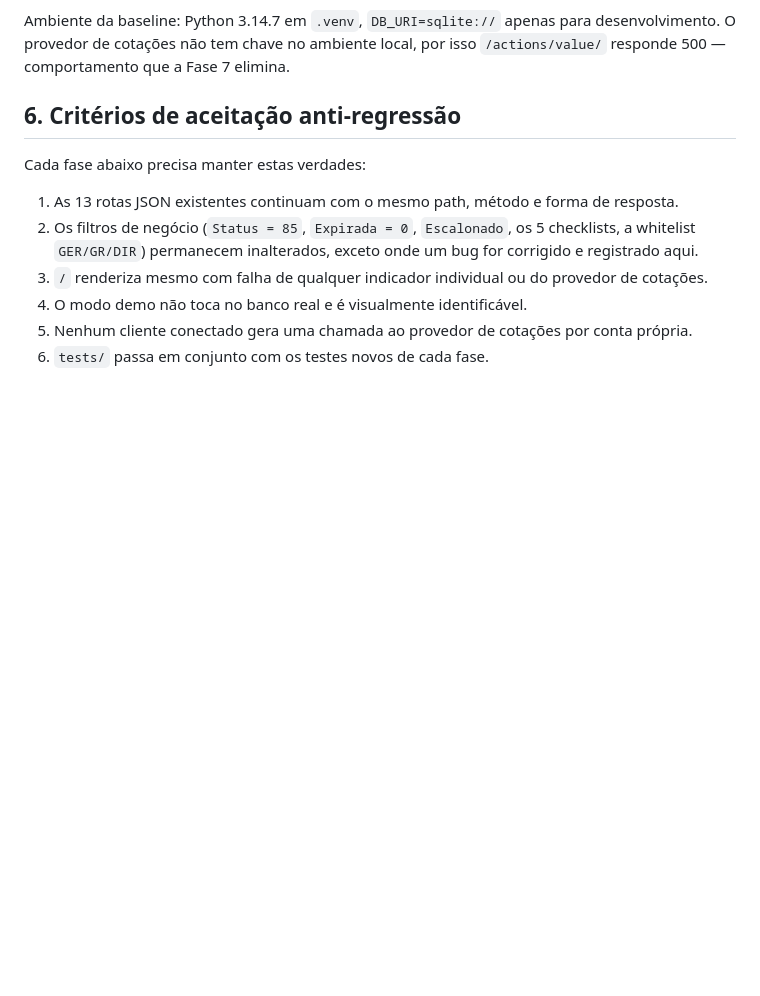
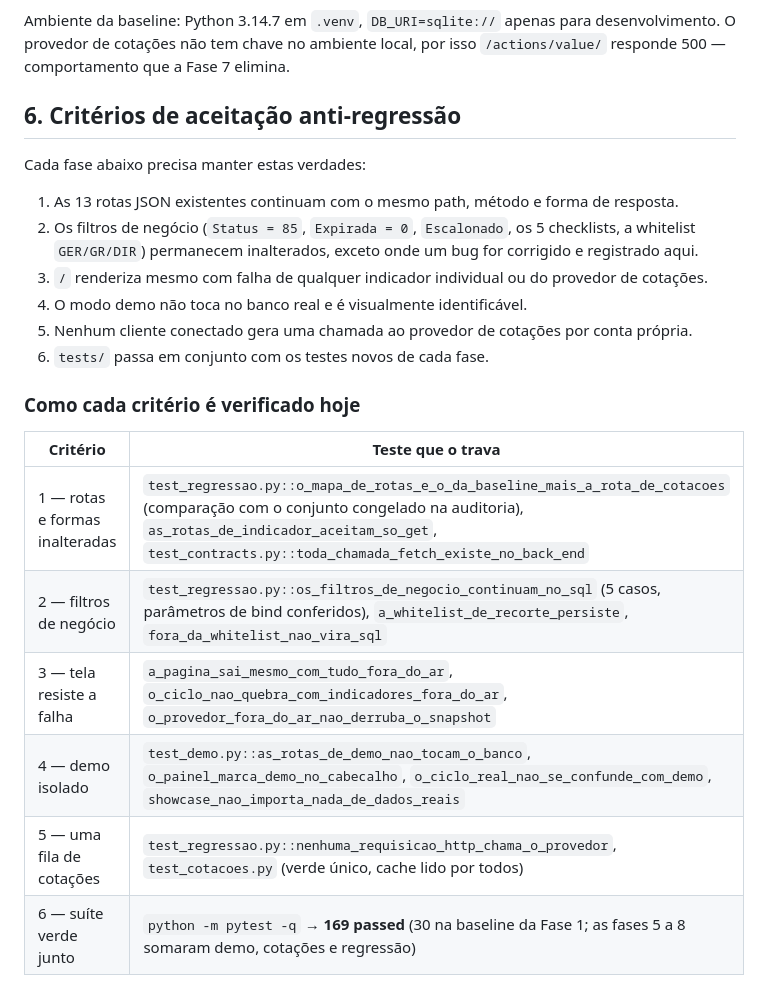
Before and after one commit to ghostlagado/VistaView, a Markdown page: docs/auditoria-e-baseline.md, the part around one of its changes. Rendered like a GitHub page; blank space fills up the shorter version.

```diff
--- a/docs/auditoria-e-baseline.md
+++ b/docs/auditoria-e-baseline.md
@@ -163,3 +200,14 @@ Cada fase abaixo precisa manter estas verdades:
 4. O modo demo não toca no banco real e é visualmente identificável.
 5. Nenhum cliente conectado gera uma chamada ao provedor de cotações por conta própria.
 6. `tests/` passa em conjunto com os testes novos de cada fase.
+
+### Como cada critério é verificado hoje
+
+| Critério | Teste que o trava |
+| --- | --- |
+| 1 — rotas e formas inalteradas | `test_regressao.py::o_mapa_de_rotas_e_o_da_baseline_mais_a_rota_de_cotacoes` (comparação com o conjunto congelado na auditoria), `as_rotas_de_indicador_aceitam_so_get`, `test_contracts.py::toda_chamada_fetch_existe_no_back_end` |
+| 2 — filtros de negócio | `test_regressao.py::os_filtros_de_negocio_continuam_no_sql` (5 casos, parâmetros de bind conferidos), `a_whitelist_de_recorte_persiste`, `fora_da_whitelist_nao_vira_sql` |
+| 3 — tela resiste a falha | `a_pagina_sai_mesmo_com_tudo_fora_do_ar`, `o_ciclo_nao_quebra_com_indicadores_fora_do_ar`, `o_provedor_fora_do_ar_nao_derruba_o_snapshot` |
+| 4 — demo isolado | `test_demo.py::as_rotas_de_demo_nao_tocam_o_banco`, `o_painel_marca_demo_no_cabecalho`, `o_ciclo_real_nao_se_confunde_com_demo`, `showcase_nao_importa_nada_de_dados_reais` |
+| 5 — uma fila de cotações | `test_regressao.py::nenhuma_requisicao_http_chama_o_provedor`, `test_cotacoes.py` (verde único, cache lido por todos) |
+| 6 — suíte verde junto | `python -m pytest -q` → **169 passed** (30 na baseline da Fase 1; as fases 5 a 8 somaram demo, cotações e regressão) |
```
Also changed, not shown: other parts of docs/auditoria-e-baseline.md (+38 -1 lines).
